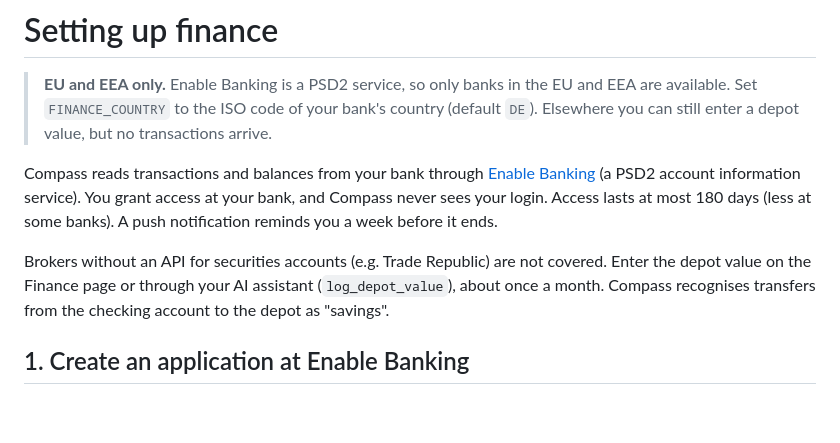
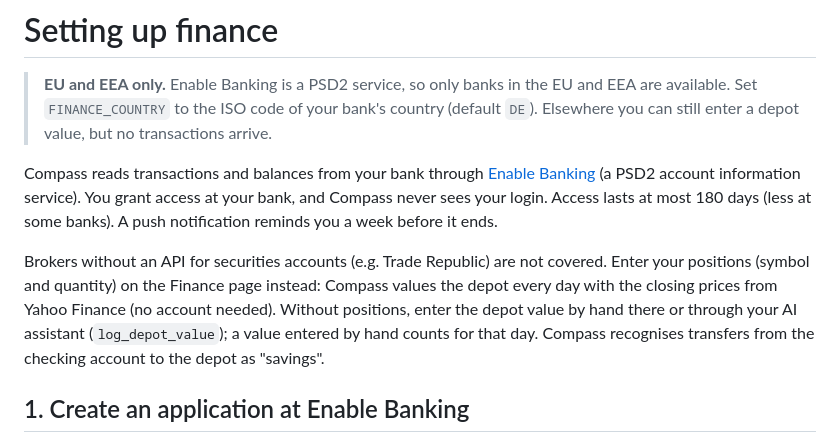
Before and after one commit to MaximilianRau04/Compass, a Markdown page: docs/finance.md, the part around the change. Drawn GitHub-style; blank space fills up the shorter version.

```diff
--- a/docs/finance.md
+++ b/docs/finance.md
@@ -6,7 +6,7 @@
 
 Compass reads transactions and balances from your bank through [Enable Banking](https://enablebanking.com) (a PSD2 account information service). You grant access at your bank, and Compass never sees your login. Access lasts at most 180 days (less at some banks). A push notification reminds you a week before it ends.
 
-Brokers without an API for securities accounts (e.g. Trade Republic) are not covered. Enter the depot value on the Finance page or through your AI assistant (`log_depot_value`), about once a month. Compass recognises transfers from the checking account to the depot as "savings".
+Brokers without an API for securities accounts (e.g. Trade Republic) are not covered. Enter your positions (symbol and quantity) on the Finance page instead: Compass values the depot every day with the closing prices from Yahoo Finance (no account needed). Without positions, enter the depot value by hand there or through your AI assistant (`log_depot_value`); a value entered by hand counts for that day. Compass recognises transfers from the checking account to the depot as "savings".
 
 ## 1. Create an application at Enable Banking
 
```
Also changed, not shown: README.md (+11 -7 lines), docs/screenshots/calendar.png, docs/screenshots/finance.png, docs/screenshots/sleep.png, docs/screenshots/today.png.
